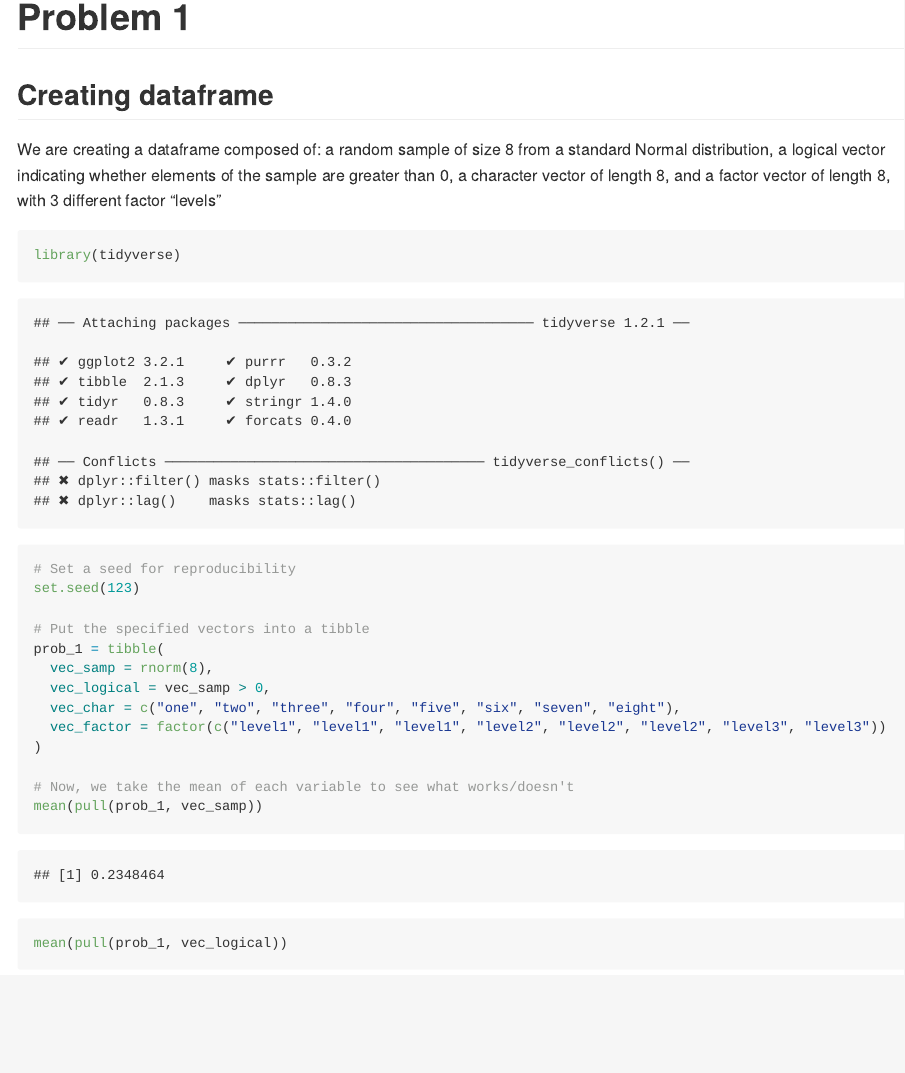
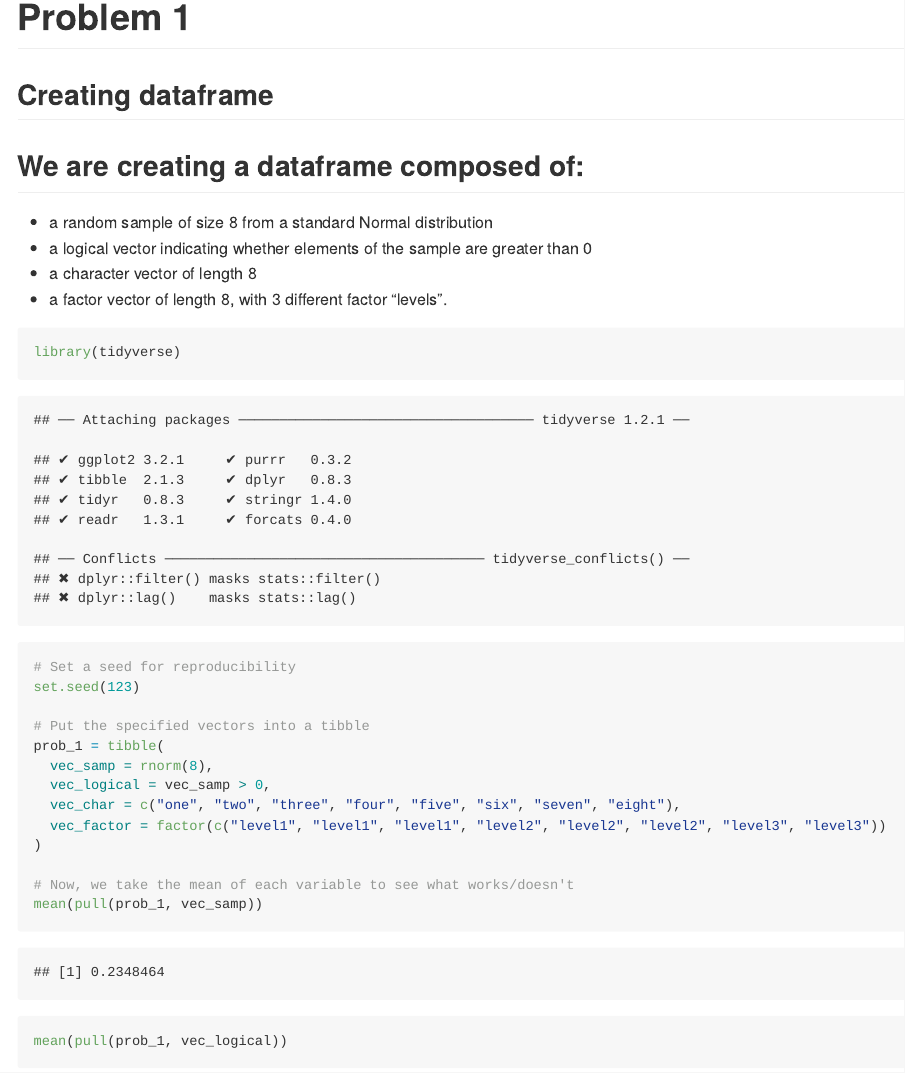
Before and after one commit to ativarovsky/p8105_hw1_at3343, an R Markdown document (p8105_hw1_at3343.Rmd): the page in a window 1100 px wide, from 180 px down. The pictures show the output file p8105_hw1_at3343.md that the author committed with the source, drawn offline in the style of GitHub.

Commit message:
Added bulleted list

````diff
--- a/p8105_hw1_at3343.Rmd
+++ b/p8105_hw1_at3343.Rmd
@@ -9,7 +9,12 @@ output: github_document
 
 ## Creating dataframe
 
-We are creating a dataframe composed of: a random sample of size 8 from a standard Normal distribution, a logical vector indicating whether elements of the sample are greater than 0, a character vector of length 8, and a factor vector of length 8, with 3 different factor “levels”
+We are creating a dataframe composed of:
+---
+* a random sample of size 8 from a standard Normal distribution
+* a logical vector indicating whether elements of the sample are greater than 0
+* a character vector of length 8
+* a factor vector of length 8, with 3 different factor “levels”.
 
 ```{r data_frame_1}
 library(tidyverse)
@@ -62,12 +67,13 @@ This results in numeric vectors for the first and third expression and an NA vec
 
 ## Creating a New Data Frame
 
-We are creating a new data frame comprised of
-x: a random sample of size 500 from a standard Normal distribution
-y: a random sample of size 500 from a standard Normal distribution
-A logical vector indicating whether x + y > 1
-A numeric vector created by coercing the above logical vector
-A factor vector created by coercing the above logical vector
+We are creating a new data frame comprised of:
+---
+* x: a random sample of size 500 from a standard Normal distribution
+* y: a random sample of size 500 from a standard Normal distribution
+* A logical vector indicating whether x + y > 1
+* A numeric vector created by coercing the above logical vector
+* A factor vector created by coercing the above logical vector.
 
 ``` {r data_frame_4}
 
````
Also changed, not shown: p8105_hw1_at3343.md, p8105_hw1_at3343_files/figure-gfm/data_frame_5-1.png, p8105_hw1_at3343_files/figure-gfm/data_frame_5-2.png (added), p8105_hw1_at3343_files/figure-gfm/data_frame_5-3.png (added), 1 other file.
